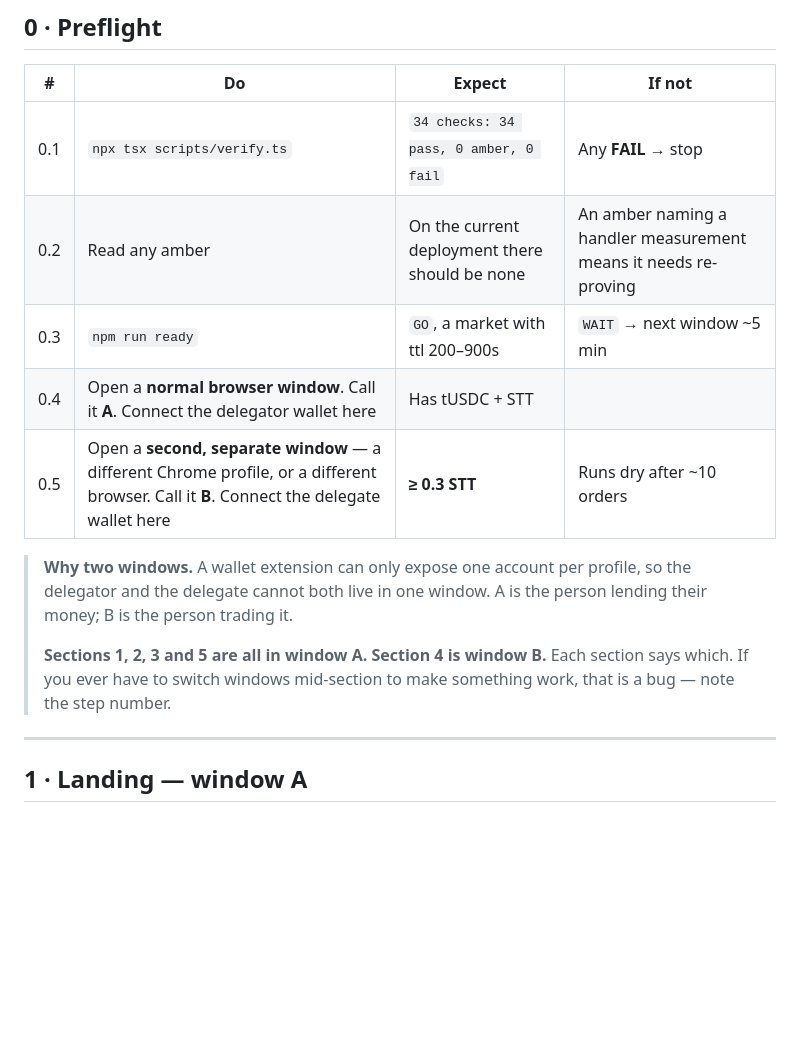
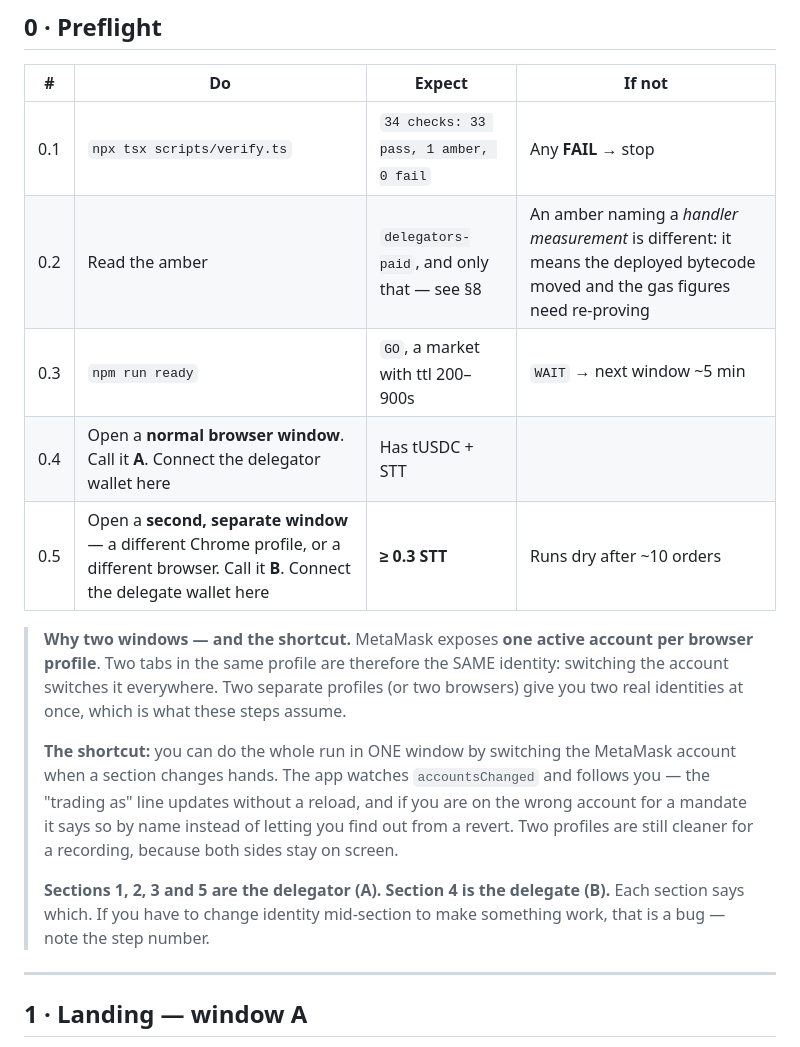
Before and after one commit to Manuel-dev01/Leash, a Markdown page: CHECKLIST.md, the part around one of its changes. Rendered like a GitHub page; blank space fills up the shorter version.

```diff
--- a/CHECKLIST.md
+++ b/CHECKLIST.md
@@ -19,19 +19,28 @@ Anything describing `01 connect` / `02 choose_delegate` / `06 monitor` /
 
 | # | Do | Expect | If not |
 |---|---|---|---|
-| 0.1 | `npx tsx scripts/verify.ts` | `34 checks: 34 pass, 0 amber, 0 fail` | Any **FAIL** → stop |
-| 0.2 | Read any amber | On the current deployment there should be none | An amber naming a handler measurement means it needs re-proving |
+| 0.1 | `npx tsx scripts/verify.ts` | `34 checks: 33 pass, 1 amber, 0 fail` | Any **FAIL** → stop |
+| 0.2 | Read the amber | `delegators-paid`, and only that — see §8 | An amber naming a *handler measurement* is different: it means the deployed bytecode moved and the gas figures need re-proving |
 | 0.3 | `npm run ready` | `GO`, a market with ttl 200–900s | `WAIT` → next window ~5 min |
 | 0.4 | Open a **normal browser window**. Call it **A**. Connect the delegator wallet here | Has tUSDC + STT | |
 | 0.5 | Open a **second, separate window** — a different Chrome profile, or a different browser. Call it **B**. Connect the delegate wallet here | **≥ 0.3 STT** | Runs dry after ~10 orders |
 
-> **Why two windows.** A wallet extension can only expose one account per
-> profile, so the delegator and the delegate cannot both live in one window.
-> A is the person lending their money; B is the person trading it.
+> **Why two windows — and the shortcut.** MetaMask exposes **one active account
+> per browser profile**. Two tabs in the same profile are therefore the SAME
+> identity: switching the account switches it everywhere. Two separate profiles
+> (or two browsers) give you two real identities at once, which is what these
+> steps assume.
 >
-> **Sections 1, 2, 3 and 5 are all in window A. Section 4 is window B.** Each
-> section says which. If you ever have to switch windows mid-section to make
-> something work, that is a bug — note the step number.
+> **The shortcut:** you can do the whole run in ONE window by switching the
+> MetaMask account when a section changes hands. The app watches
+> `accountsChanged` and follows you — the "trading as" line updates without a
+> reload, and if you are on the wrong account for a mandate it says so by name
+> instead of letting you find out from a revert. Two profiles are still cleaner
+> for a recording, because both sides stay on screen.
+>
+> **Sections 1, 2, 3 and 5 are the delegator (A). Section 4 is the delegate
+> (B).** Each section says which. If you have to change identity mid-section to
+> make something work, that is a bug — note the step number.
 
 ---
 
```
Also changed, not shown: other parts of CHECKLIST.md (+18 -8 lines).
